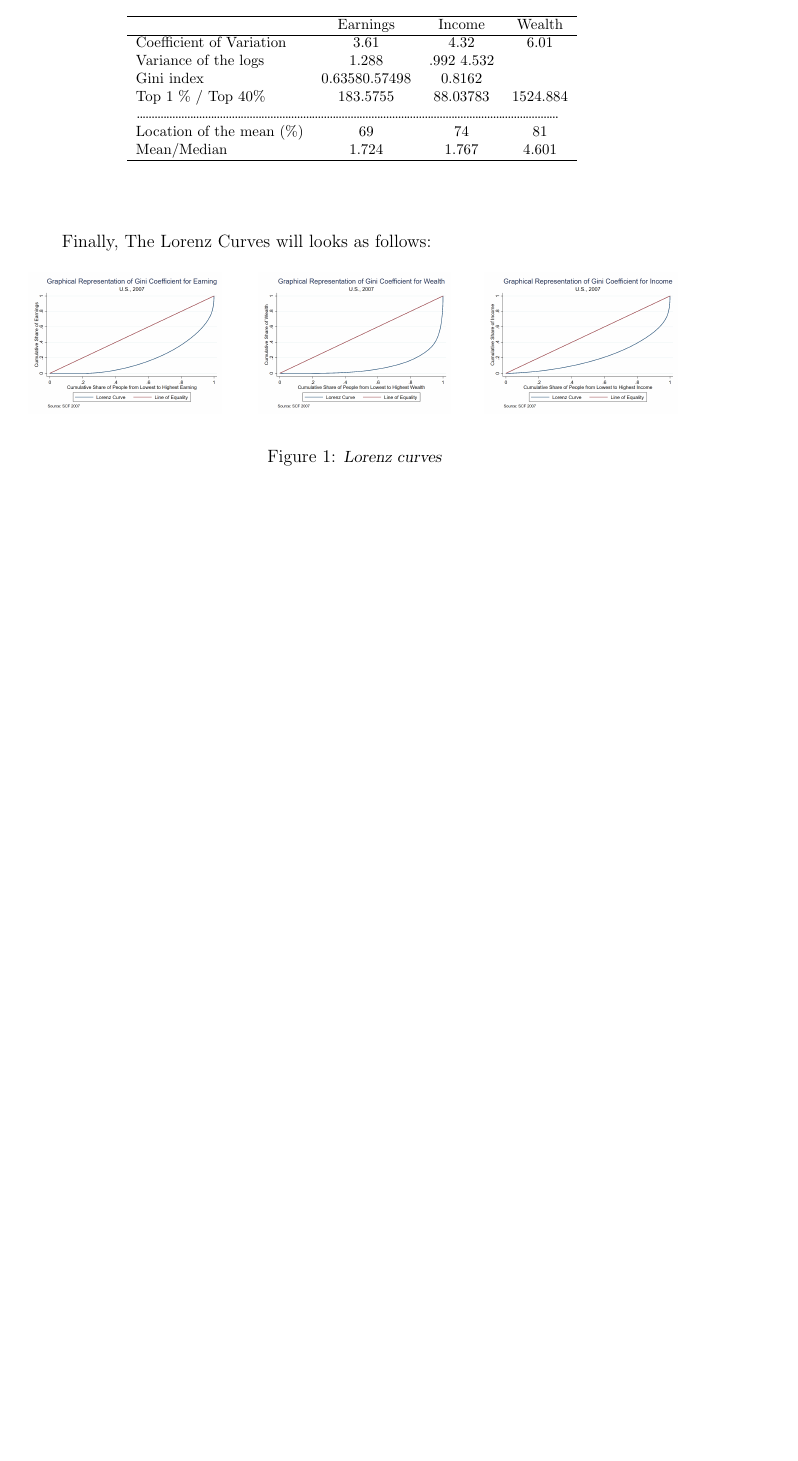
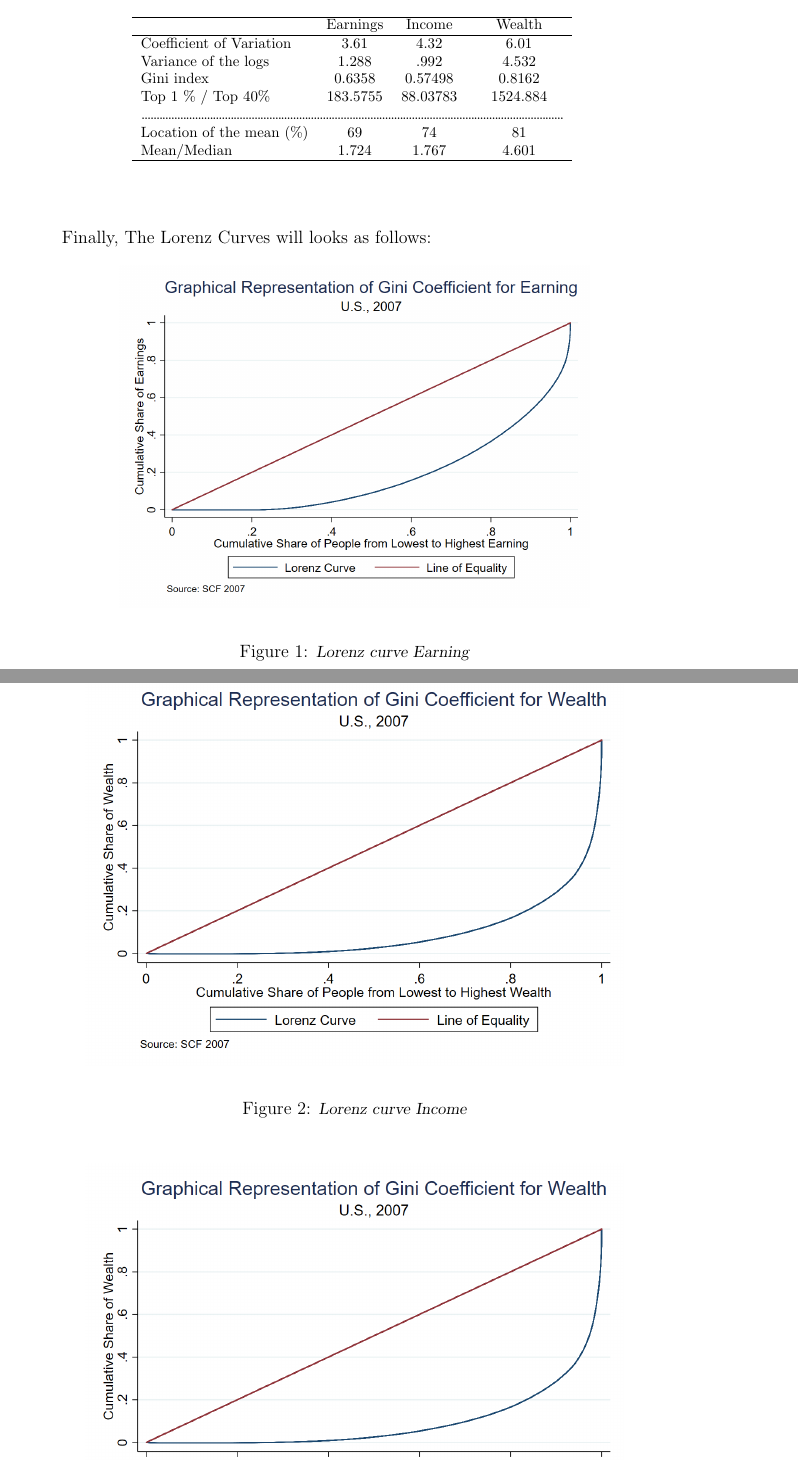
Before and after one commit to Adv-macro-II-634/ps1-data-elisataveras, a LaTeX problem sheet (Problem set 1.tex): part of page 3 of 3 before the commit and two parts of pages 3 and 4 of 4 after it, the two joined at a grey line, cut so that both start at the same text, the shorter picture padded with empty space. Compiled offline with pdfLaTeX.

Commit message:
SUBMISSION
Final updates

```diff
--- a/Problem set 1.tex
+++ b/Problem set 1.tex
@@ -168,8 +168,8 @@ Demography, June 2017, v. 54, iss. 3, pp. 985-1005
 			&  Earnings&Income&Wealth\\
 			\hline
 			Coefficient of Variation &  3.61 &   4.32 &  6.01\\
-			Variance of the logs  &1.288 & .992 4.532	 \\
-			Gini index & 0.63580.57498&0.8162\\
+			Variance of the logs  &1.288 & .992 &4.532	 \\
+			Gini index & 0.6358&0.57498&0.8162\\
 			Top 1 \% /  Top 40\%&183.5755 &88.03783&1524.884 \\
 			\multicolumn{4}{l}{\dotline[2pt]{10cm}} \\
 			Location of the mean (\%) &69&74&81\\
@@ -185,19 +185,33 @@ Demography, June 2017, v. 54, iss. 3, pp. 985-1005
 
 
 	Finally, The Lorenz Curves will looks as follows:
+
+
+
+	\begin{figure}[H]
+		\begin{center}
+			\includegraphics[width=0.7\linewidth]{build_data/output/Lorenz_earning}
+		\end{center}
+		\caption{\small \sl Lorenz curve Earning}
+		\label{fig:Fig1}
+	\end{figure}
+
+		   \begin{figure}[H]
+		\begin{center}
+				\includegraphics[width=0.8\linewidth]{build_data/output/Lorenz_wealth}
+		\end{center}
+		\caption{\small \sl Lorenz curve Income}
+		\label{fig:Fig2}
+	\end{figure}
+
+
+
 	   \begin{figure}[H]
 		\begin{center}
-			\begin{multicols}{3}
-				\includegraphics[width=0.9\linewidth]{build_data/output/Lorenz_earning}
-				\columnbreak
-				\includegraphics[width=0.9\linewidth]{build_data/output/Lorenz_wealth}
-				\columnbreak
-				\includegraphics[width=0.9\linewidth]{build_data/output/Lorenz_income}
-				\columnbreak
-			\end{multicols}
+				\includegraphics[width=0.8\linewidth]{build_data/output/Lorenz_wealth}
 		\end{center}
-		\caption{\small \sl Lorenz curves}
-		\label{fig:Fig1}
+		\caption{\small \sl Lorenz curve Wealth}
+		\label{fig:Fig2}
 	\end{figure}
 
 
```
Also changed, not shown: Problem set 1.pdf.
